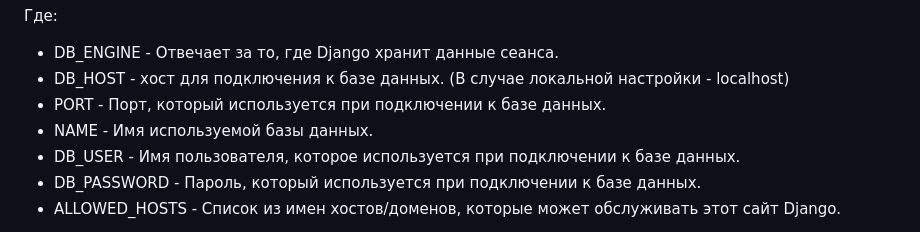
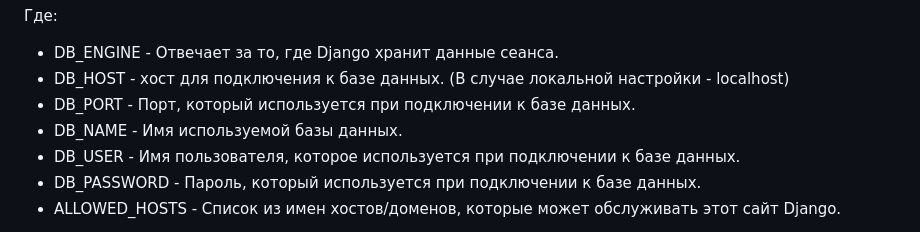
Before and after one commit to Ou7ro/django_orm_watching_storage_master, a Markdown page: README.md, the part around the change. Drawn GitHub-style.

```diff
--- a/README.md
+++ b/README.md
@@ -52,8 +52,8 @@ ALLOWED_HOSTS = host_1, host_2
 
 - DB_ENGINE - Отвечает за то, где Django хранит данные сеанса.
 - DB_HOST - хост для подключения к базе данных. (В случае локальной настройки - localhost)
-- PORT - Порт, который используется при подключении к базе данных.
-- NAME - Имя используемой базы данных.
+- DB_PORT - Порт, который используется при подключении к базе данных.
+- DB_NAME - Имя используемой базы данных.
 - DB_USER - Имя пользователя, которое используется при подключении к базе данных.
 - DB_PASSWORD - Пароль, который используется при подключении к базе данных.
 - ALLOWED_HOSTS - Список из имен хостов/доменов, которые может обслуживать этот сайт Django.
```
